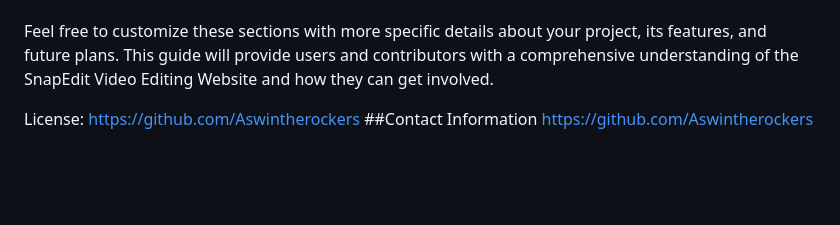
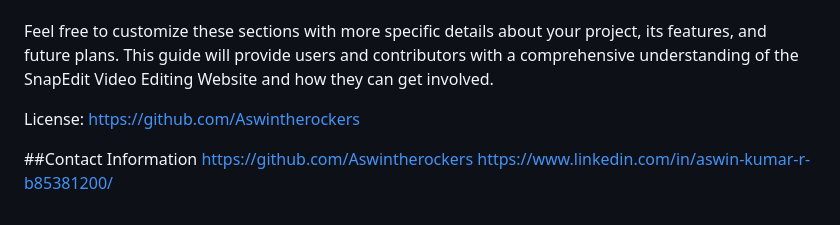
Before and after one commit to Aswintherockers/videoeditingwebsite, a Markdown page: README.md, the part around the change. Drawn GitHub-style; blank space fills up the shorter version.

```diff
--- a/README.md
+++ b/README.md
@@ -202,8 +202,9 @@ Integrate with popular cloud storage platforms for easy access to video files.
 
 Feel free to customize these sections with more specific details about your project, its features, and future plans. This guide will provide users and contributors with a comprehensive understanding of the SnapEdit Video Editing Website and how they can get involved.
 
-
 License:
 https://github.com/Aswintherockers
+
 ##Contact Information
 https://github.com/Aswintherockers
+https://www.linkedin.com/in/aswin-kumar-r-b85381200/
```
